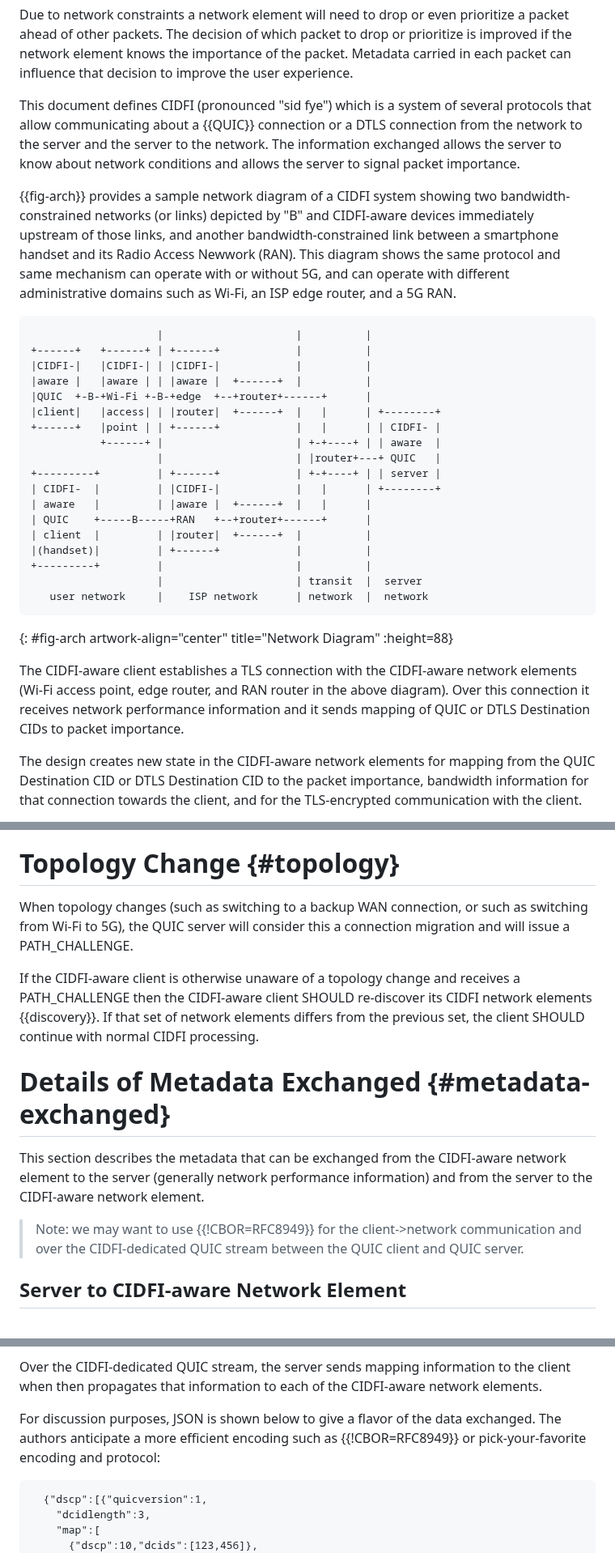
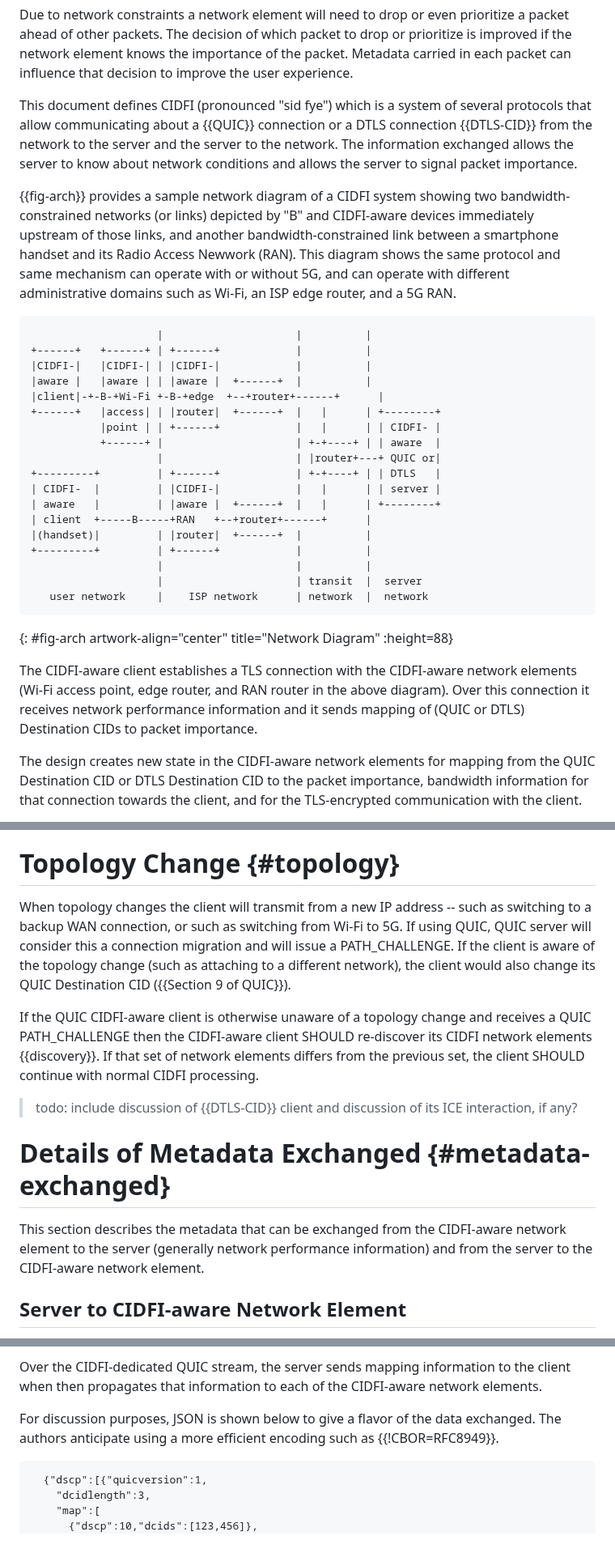
Before and after one commit to danwing/cidfi, a Markdown page: draft-wing-cidfi.md, 3 parts joined by grey strips. Shown at 81% size. GitHub-like rendering.

Commit message:
more DTLS-CID additions

```diff
--- a/draft-wing-cidfi.md
+++ b/draft-wing-cidfi.md
@@ -143,10 +143,10 @@ that decision to improve the user experience.
 
 This document defines CIDFI (pronounced "sid fye") which is a system
 of several protocols that allow communicating about a {{QUIC}}
-connection or a DTLS connection from the network to the server and the
-server to the network.  The information exchanged allows the server to
-know about network conditions and allows the server to signal packet
-importance.
+connection or a DTLS connection {{DTLS-CID}} from the network to the
+server and the server to the network.  The information exchanged
+allows the server to know about network conditions and allows the
+server to signal packet importance.
 
 {{fig-arch}} provides a sample network diagram of a CIDFI system showing two
 bandwidth-constrained networks (or links) depicted by "B" and
@@ -161,18 +161,18 @@ domains such as Wi-Fi, an ISP edge router, and a 5G RAN.
 +------+   +------+ | +------+            |          |
 |CIDFI-|   |CIDFI-| | |CIDFI-|            |          |
 |aware |   |aware | | |aware |  +------+  |          |
-|QUIC  +-B-+Wi-Fi +-B-+edge  +--+router+------+      |
-|client|   |access| | |router|  +------+  |   |      | +--------+
-+------+   |point | | +------+            |   |      | | CIDFI- |
+|client|-+-B-+Wi-Fi +-B-+edge  +--+router+------+      |
++------+   |access| | |router|  +------+  |   |      | +--------+
+           |point | | +------+            |   |      | | CIDFI- |
            +------+ |                     | +-+----+ | | aware  |
-                    |                     | |router+---+ QUIC   |
-+---------+         | +------+            | +-+----+ | | server |
-| CIDFI-  |         | |CIDFI-|            |   |      | +--------+
-| aware   |         | |aware |  +------+  |   |      |
-| QUIC    +-----B-----+RAN   +--+router+------+      |
-| client  |         | |router|  +------+  |          |
-|(handset)|         | +------+            |          |
-+---------+         |                     |          |
+                    |                     | |router+---+ QUIC or|
++---------+         | +------+            | +-+----+ | | DTLS   |
+| CIDFI-  |         | |CIDFI-|            |   |      | | server |
+| aware   |         | |aware |  +------+  |   |      | +--------+
+| client  +-----B-----+RAN   +--+router+------+      |
+|(handset)|         | |router|  +------+  |          |
++---------+         | +------+            |          |
+                    |                     |          |
                     |                     | transit  |  server
    user network     |    ISP network      | network  |  network
 ~~~~~
@@ -181,7 +181,7 @@ domains such as Wi-Fi, an ISP edge router, and a 5G RAN.
 The CIDFI-aware client establishes a TLS connection with the
 CIDFI-aware network elements (Wi-Fi access point, edge router, and RAN
 router in the above diagram).  Over this connection it receives
-network performance information and it sends mapping of QUIC or DTLS Destination CIDs
+network performance information and it sends mapping of (QUIC or DTLS) Destination CIDs
 to packet importance.
 
 The design creates new state in the CIDFI-aware network elements for
@@ -631,15 +632,22 @@ CIDFI because TCP lacks QUIC's stream identification.
 
 # Topology Change {#topology}
 
-When topology changes (such as switching to a backup WAN connection,
-or such as switching from Wi-Fi to 5G), the QUIC server will consider
-this a connection migration and will issue a PATH_CHALLENGE.
+When topology changes the client will transmit from a new IP address
+-- such as switching to a backup WAN connection, or such as switching
+from Wi-Fi to 5G.  If using QUIC, QUIC server will consider this a
+connection migration and will issue a PATH_CHALLENGE.  If the client
+is aware of the topology change (such as attaching to a different
+network), the client would also change its QUIC Destination CID ({{Section
+9 of QUIC}}).
 
-If the CIDFI-aware client is otherwise unaware of a topology change
-and receives a PATH_CHALLENGE then the CIDFI-aware client SHOULD
+If the QUIC CIDFI-aware client is otherwise unaware of a topology change
+and receives a QUIC PATH_CHALLENGE then the CIDFI-aware client SHOULD
 re-discover its CIDFI network elements {{discovery}}.  If that
 set of network elements differs from the previous set, the client
 SHOULD continue with normal CIDFI processing.
+
+> todo: include discussion of {{DTLS-CID}} client and discussion
+of its ICE interaction, if any?
 
 
 # Details of Metadata Exchanged {#metadata-exchanged}
@@ -648,11 +656,6 @@ This section describes the metadata that can be exchanged from the
 CIDFI-aware network element to the server (generally network
 performance information) and from the server to the CIDFI-aware
 network element.
-
-> Note: we may want to use {{!CBOR=RFC8949}} for the client->network
-communication and over the CIDFI-dedicated QUIC stream between the
-QUIC client and QUIC server.
-
 
 
 ## Server to CIDFI-aware Network Element
@@ -730,9 +731,8 @@ information to the client when then propagates that information
 to each of the CIDFI-aware network elements.
 
 For discussion purposes, JSON is shown below to give a flavor
-of the data exchanged.  The authors anticipate a more efficient
-encoding such as {{!CBOR=RFC8949}} or pick-your-favorite encoding
-and protocol:
+of the data exchanged.  The authors anticipate using a more efficient
+encoding such as {{!CBOR=RFC8949}}.
 
 ~~~~~
   {"dscp":[{"quicversion":1,
```
Also changed, not shown: other parts of draft-wing-cidfi.md (+16 -17 lines).
